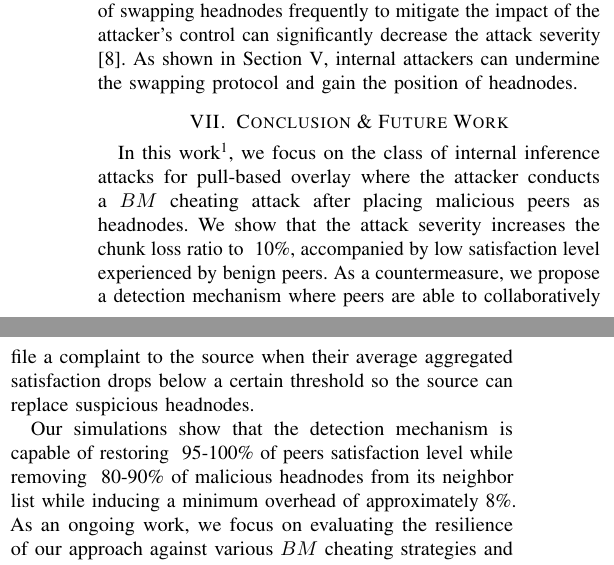
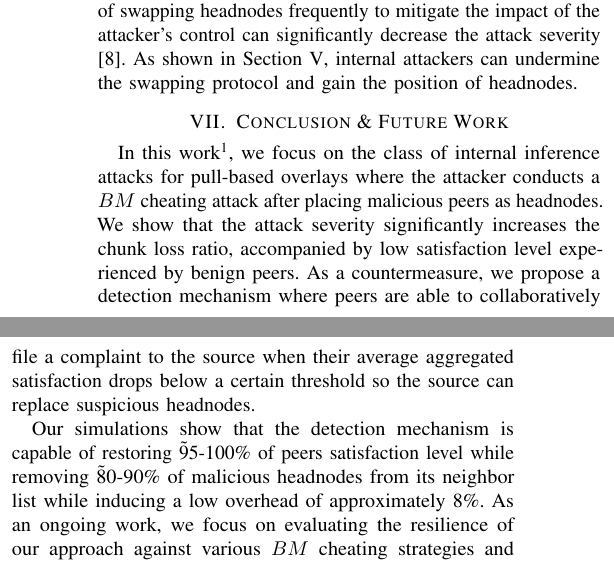
Before and after one commit to hatemismail11/Internal-attack-Online-P2P, a LaTeX paper (main.tex, which reads conclusion.tex): two parts of the columns of page 7 of 7, joined at a grey line, cut so that both start at the same text. Compiled offline with pdfLaTeX.

Commit message:
CR edits

```diff
--- a/conclusion.tex
+++ b/conclusion.tex
@@ -1,9 +1,9 @@
 \section{Conclusion \& Future Work}
 \label{sec:conclusion}
-In this work\footnote{Research supported in part by EC H2020 CIPSEC GA \#700378 and BMBF TUD-CRISP}, we focus on the class of internal inference attacks for pull-based overlay where the attacker conducts a $BM$ cheating attack after placing malicious peers as headnodes.
-We show that the attack severity increases the chunk loss ratio to ~10\%, accompanied by low satisfaction level experienced by benign peers.
+In this work\footnote{Research supported in part by EC H2020 CIPSEC GA \#700378 and BMBF TUD-CRISP}, we focus on the class of internal inference attacks for pull-based overlays where the attacker conducts a $BM$ cheating attack after placing malicious peers as headnodes.
+We show that the attack severity significantly increases the chunk loss ratio, accompanied by low satisfaction level experienced by benign peers.
 As a countermeasure, we propose a detection mechanism where peers are able to collaboratively file a complaint to the source when their average aggregated satisfaction drops below a certain threshold so the source can replace suspicious headnodes.
 % Accordingly, the source can replace specific headnodes that is most likely to be malicious.
 
-Our simulations show that the detection mechanism is capable of restoring ~95-100\% of peers satisfaction level while removing ~80-90\% of malicious headnodes from its neighbor list while inducing a minimum overhead of approximately 8\%.
+Our simulations show that the detection mechanism is capable of restoring \~95-100\% of peers satisfaction level while removing \~80-90\% of malicious headnodes from its neighbor list while inducing a low overhead of approximately 8\%.
 As an ongoing work, we focus on evaluating the resilience of our approach against various $BM$ cheating strategies and integrating anonymous monitoring for proactive defense.
```
